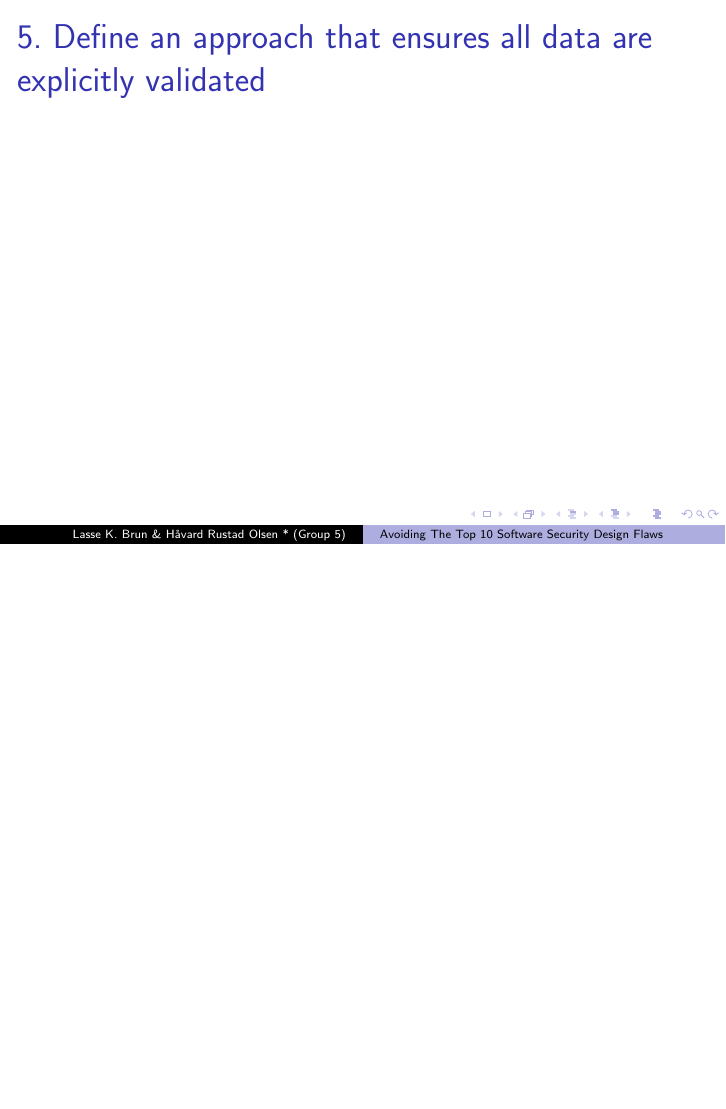
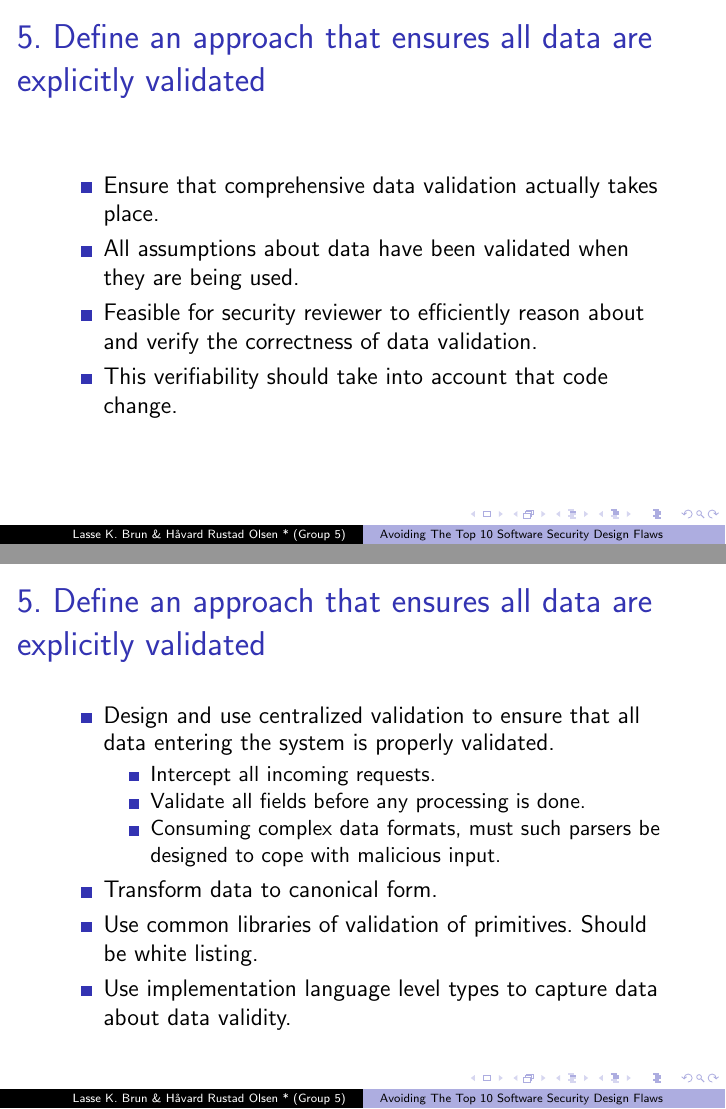
Before and after one commit to lkbrun/ClassPresentation, LaTeX slides (Presentation.tex): page 8 of 14 before the commit and pages 8 and 9 of 15 after it, the two joined at a grey line, the shorter picture padded with empty space. Compiled offline with pdfLaTeX.

Commit message:
Added bulletpoints for item 3 and 5 on the list.

```diff
--- a/Presentation.tex
+++ b/Presentation.tex
@@ -118,6 +133,36 @@
 \begin{frame}
 
 	\frametitle{5. Define an approach that ensures all data are explicitly validated}
+
+	\begin{itemize}
+		\item Ensure that comprehensive data validation actually takes place.
+		\item All assumptions about data have been validated when they are being used.
+		\item Feasible for security reviewer to efficiently reason about and verify the correctness of data validation.
+		\item This verifiability should take into account that code change.
+
+	\end{itemize}
+
+
+\end{frame}
+
+\begin{frame}
+
+	\frametitle{5. Define an approach that ensures all data are explicitly validated}
+
+	\begin{itemize}
+		\item Design and use centralized validation to ensure that all data entering the system is properly validated.
+		\begin{itemize}
+			\item Intercept all incoming requests.
+			\item Validate all fields before any processing is done.
+			\item Consuming complex data formats, must such parsers be designed to cope with malicious input.
+
+		\end{itemize}
+
+		\item Transform data to canonical form.
+		\item Use common libraries of validation of primitives. Should be white listing.
+		\item Use implementation language level types to capture data about data validity.
+
+	\end{itemize}
 
 
 \end{frame}
```
Also changed, not shown: Presentation.tex (15 more changed lines).
